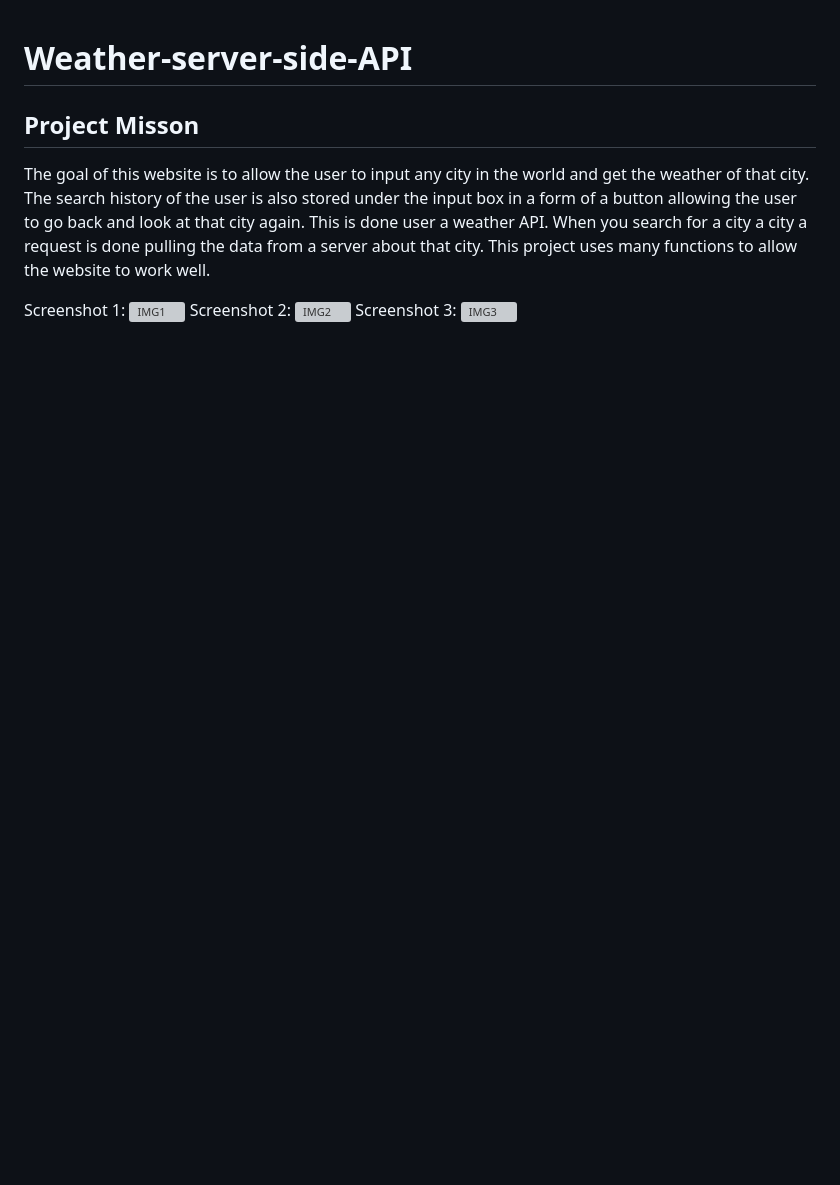
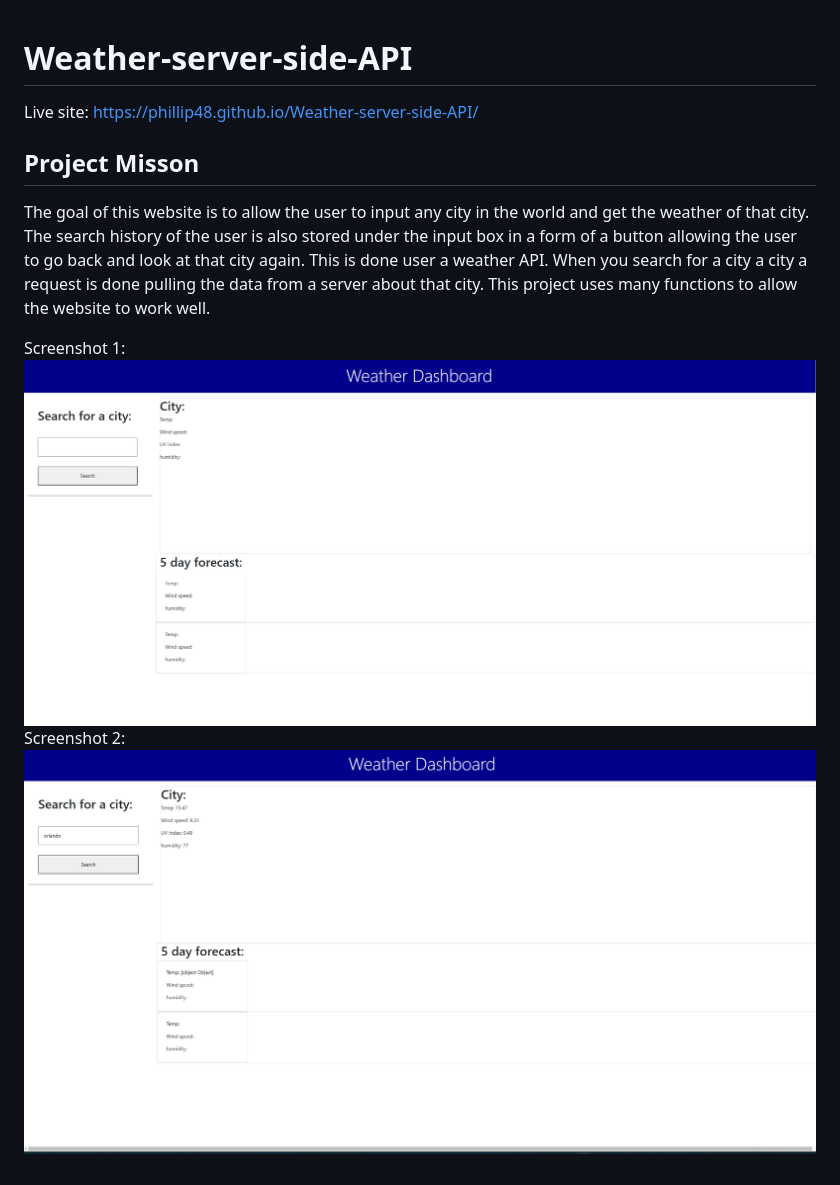
Before and after one commit to Phillip48/Weather-server-side-API, a Markdown page: README.md, the part around the change. GitHub-like rendering; pictures changed too: assests/weather1.png (added), assests/weather2.png (added); blank space fills up the shorter version; grey boxes are pictures that could not be loaded.

Commit message:
read.md update

```diff
--- a/README.md
+++ b/README.md
@@ -1,12 +1,11 @@
 # Weather-server-side-API
 
+Live site: https://phillip48.github.io/Weather-server-side-API/
 ## Project Misson
 The goal of this website is to allow the user to input any city in the world and get the weather of that city. The search history of the user is also stored under the input box in a form of a button allowing the user to go back and look at that city again. This is done user a weather API. When you search for a city a city a request is done pulling the data from a server about that city. This project uses many functions to allow the website to work well.
 
 
 Screenshot 1:
-![IMG1]()
+![IMG1](./assests/weather1.png)
 Screenshot 2:
-![IMG2]()
-Screenshot 3:
-![IMG3]()
+![IMG2](./assests/weather2.png)
```
